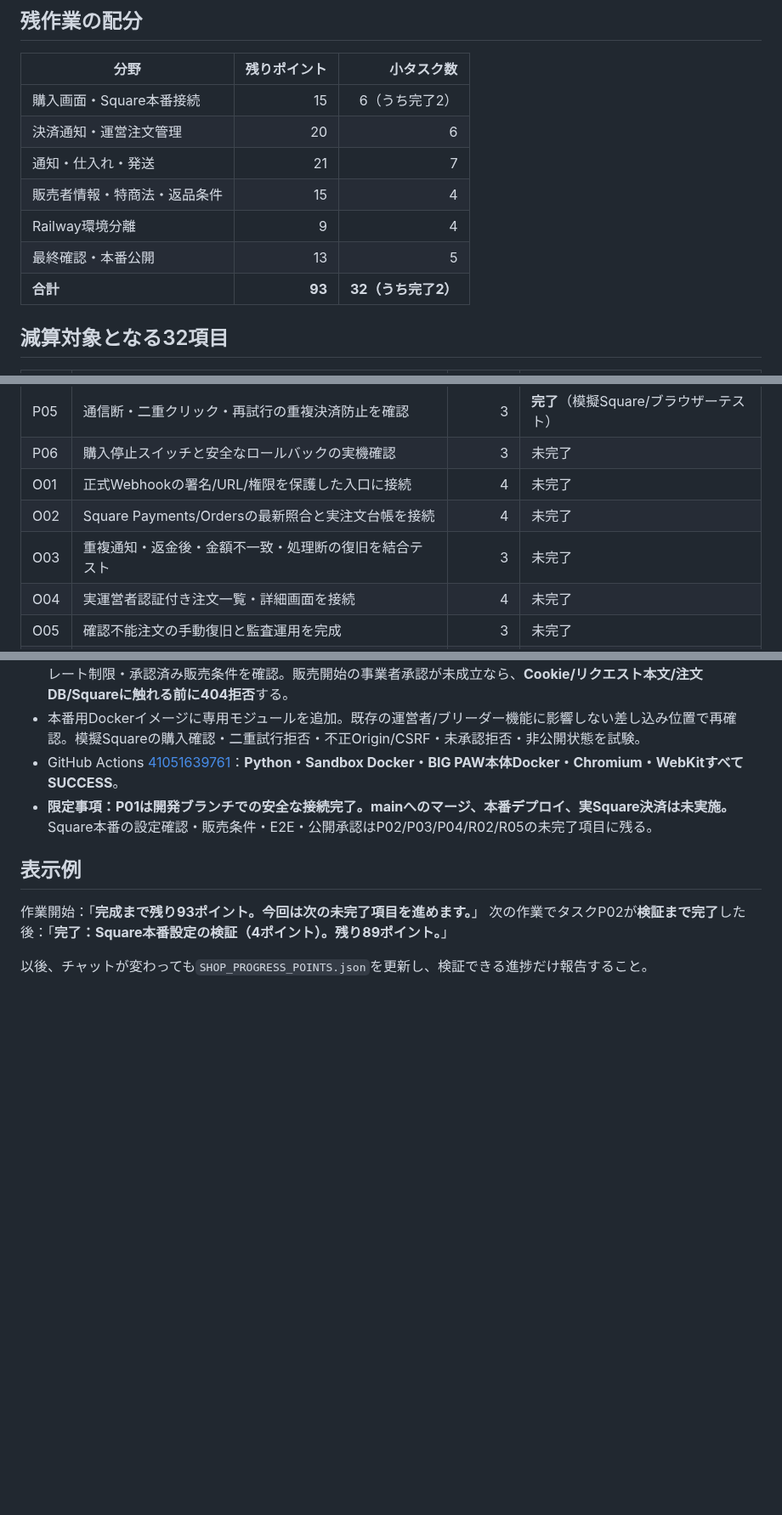
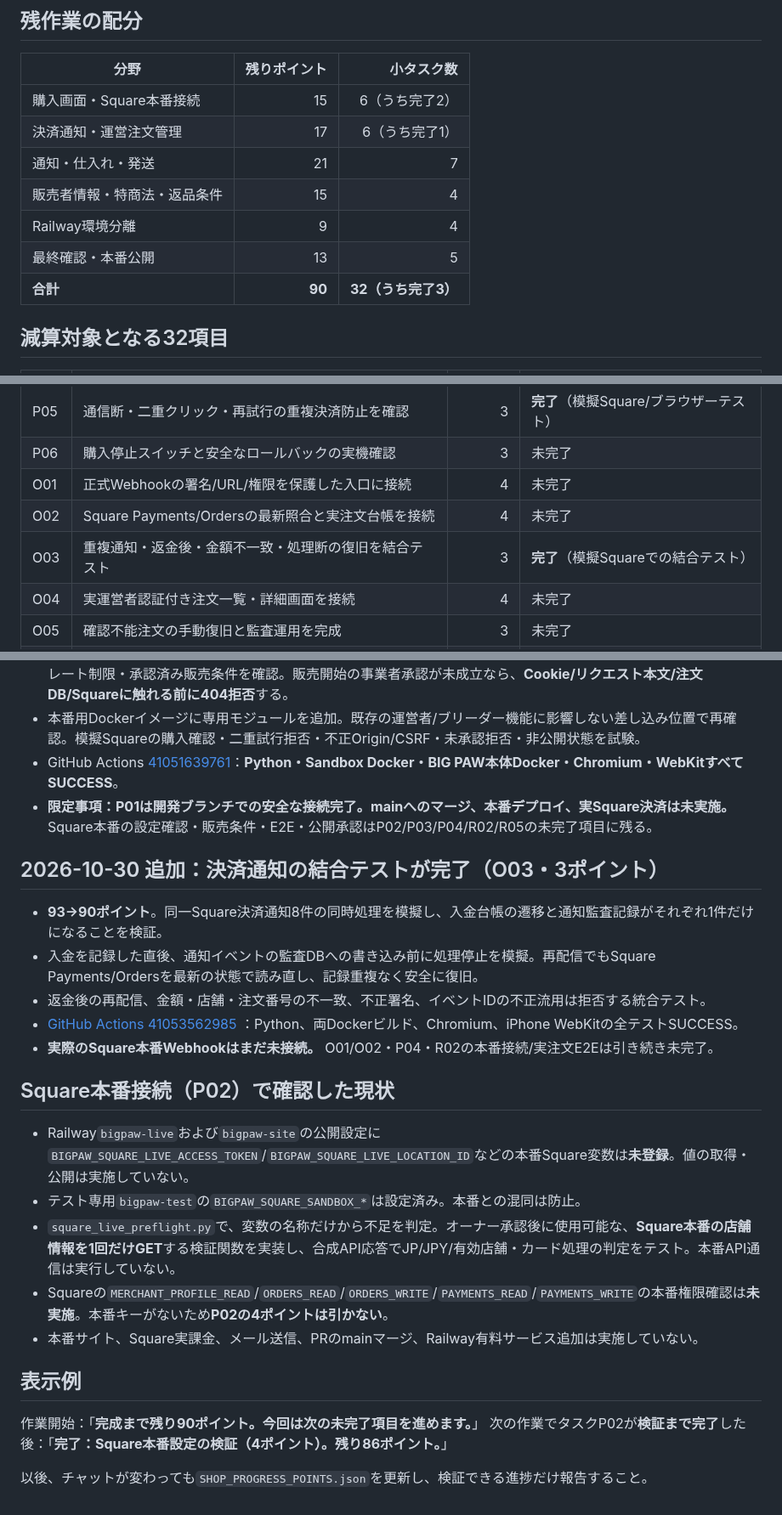
Before and after one commit to yoshiyukimoro-pixel/bigpaw, a Markdown page: SHOP_COUNTDOWN.md, 3 parts joined by grey strips. Shown at 85% size. GitHub-like rendering; blank space fills up the shorter version.

Commit message:
docs(shop): record O03 verified crash/replay tests (-3) and P02 Square production credentials blocker; 90 remain

```diff
--- a/SHOP_COUNTDOWN.md
+++ b/SHOP_COUNTDOWN.md
@@ -17,12 +17,12 @@
 | 分野 | 残りポイント | 小タスク数 |
 |---|---:|---:|
 | 購入画面・Square本番接続 | 15 | 6（うち完了2） |
-| 決済通知・運営注文管理 | 20 | 6 |
+| 決済通知・運営注文管理 | 17 | 6（うち完了1） |
 | 通知・仕入れ・発送 | 21 | 7 |
 | 販売者情報・特商法・返品条件 | 15 | 4 |
 | Railway環境分離 | 9 | 4 |
 | 最終確認・本番公開 | 13 | 5 |
-| **合計** | **93** | **32（うち完了2）** |
+| **合計** | **90** | **32（うち完了3）** |
 
 ## 減算対象となる32項目
 
@@ -36,7 +36,7 @@
 | P06 | 購入停止スイッチと安全なロールバックの実機確認 | 3 | 未完了 |
 | O01 | 正式Webhookの署名/URL/権限を保護した入口に接続 | 4 | 未完了 |
 | O02 | Square Payments/Ordersの最新照合と実注文台帳を接続 | 4 | 未完了 |
-| O03 | 重複通知・返金後・金額不一致・処理断の復旧を結合テスト | 3 | 未完了 |
+| O03 | 重複通知・返金後・金額不一致・処理断の復旧を結合テスト | 3 | **完了**（模擬Squareでの結合テスト） |
 | O04 | 実運営者認証付き注文一覧・詳細画面を接続 | 4 | 未完了 |
 | O05 | 確認不能注文の手動復旧と監査運用を完成 | 3 | 未完了 |
 | O06 | 配送先など個人情報の必要最小限アクセスを検証 | 2 | 未完了 |
@@ -85,8 +85,24 @@
 - GitHub Actions [41051639761](https://github.com/yoshiyukimoro-pixel/bigpaw/actions/runs/41051639761)：**Python・Sandbox Docker・BIG PAW本体Docker・Chromium・WebKitすべてSUCCESS**。
 - **限定事項：P01は開発ブランチでの安全な接続完了。mainへのマージ、本番デプロイ、実Square決済は未実施。** Square本番の設定確認・販売条件・E2E・公開承認はP02/P03/P04/R02/R05の未完了項目に残る。
 
+## 2026-10-30 追加：決済通知の結合テストが完了（O03・3ポイント）
+
+- **93→90ポイント**。同一Square決済通知8件の同時処理を模擬し、入金台帳の遷移と通知監査記録がそれぞれ1件だけになることを検証。
+- 入金を記録した直後、通知イベントの監査DBへの書き込み前に処理停止を模擬。再配信でもSquare Payments/Ordersを最新の状態で読み直し、記録重複なく安全に復旧。
+- 返金後の再配信、金額・店舗・注文番号の不一致、不正署名、イベントIDの不正流用は拒否する統合テスト。
+- [GitHub Actions 41053562985](https://github.com/yoshiyukimoro-pixel/bigpaw/actions/runs/41053562985) ：Python、両Dockerビルド、Chromium、iPhone WebKitの全テストSUCCESS。
+- **実際のSquare本番Webhookはまだ未接続。** O01/O02・P04・R02の本番接続/実注文E2Eは引き続き未完了。
+
+## Square本番接続（P02）で確認した現状
+
+- Railway`bigpaw-live`および`bigpaw-site`の公開設定に`BIGPAW_SQUARE_LIVE_ACCESS_TOKEN`/`BIGPAW_SQUARE_LIVE_LOCATION_ID`などの本番Square変数は**未登録**。値の取得・公開は実施していない。
+- テスト専用`bigpaw-test`の`BIGPAW_SQUARE_SANDBOX_*`は設定済み。本番との混同は防止。
+- `square_live_preflight.py`で、変数の名称だけから不足を判定。オーナー承認後に使用可能な、**Square本番の店舗情報を1回だけGET**する検証関数を実装し、合成API応答でJP/JPY/有効店舗・カード処理の判定をテスト。本番API通信は実行していない。
+- Squareの`MERCHANT_PROFILE_READ`/`ORDERS_READ`/`ORDERS_WRITE`/`PAYMENTS_READ`/`PAYMENTS_WRITE`の本番権限確認は**未実施**。本番キーがないため**P02の4ポイントは引かない**。
+- 本番サイト、Square実課金、メール送信、PRのmainマージ、Railway有料サービス追加は実施していない。
+
 ## 表示例
-作業開始：「**完成まで残り93ポイント。今回は次の未完了項目を進めます。**」
-次の作業でタスクP02が**検証まで完了**した後：「**完了：Square本番設定の検証（4ポイント）。残り89ポイント。**」
+作業開始：「**完成まで残り90ポイント。今回は次の未完了項目を進めます。**」
+次の作業でタスクP02が**検証まで完了**した後：「**完了：Square本番設定の検証（4ポイント）。残り86ポイント。**」
 
 以後、チャットが変わっても`SHOP_PROGRESS_POINTS.json`を更新し、検証できる進捗だけ報告すること。
```
Also changed, not shown: other parts of SHOP_COUNTDOWN.md (+1 -1 lines).
